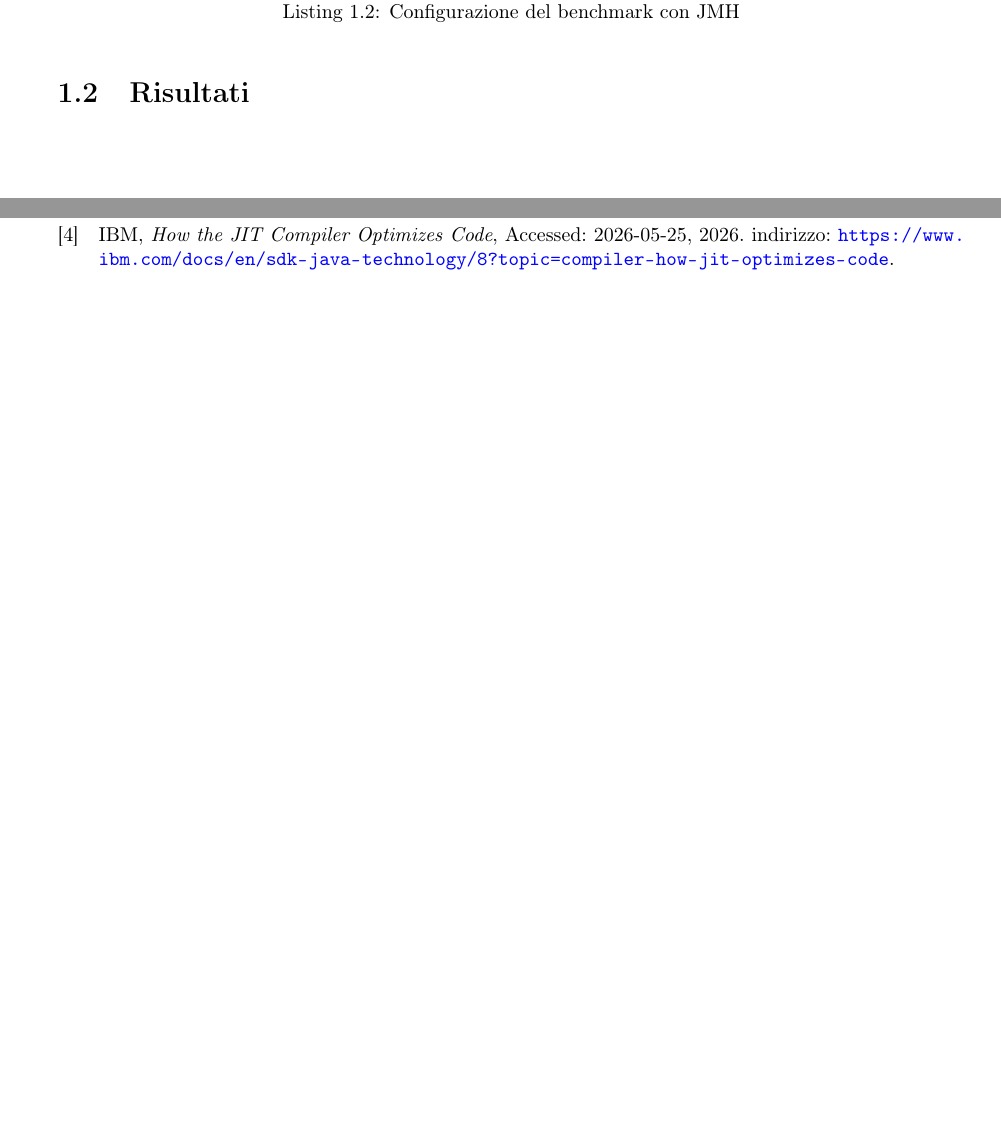
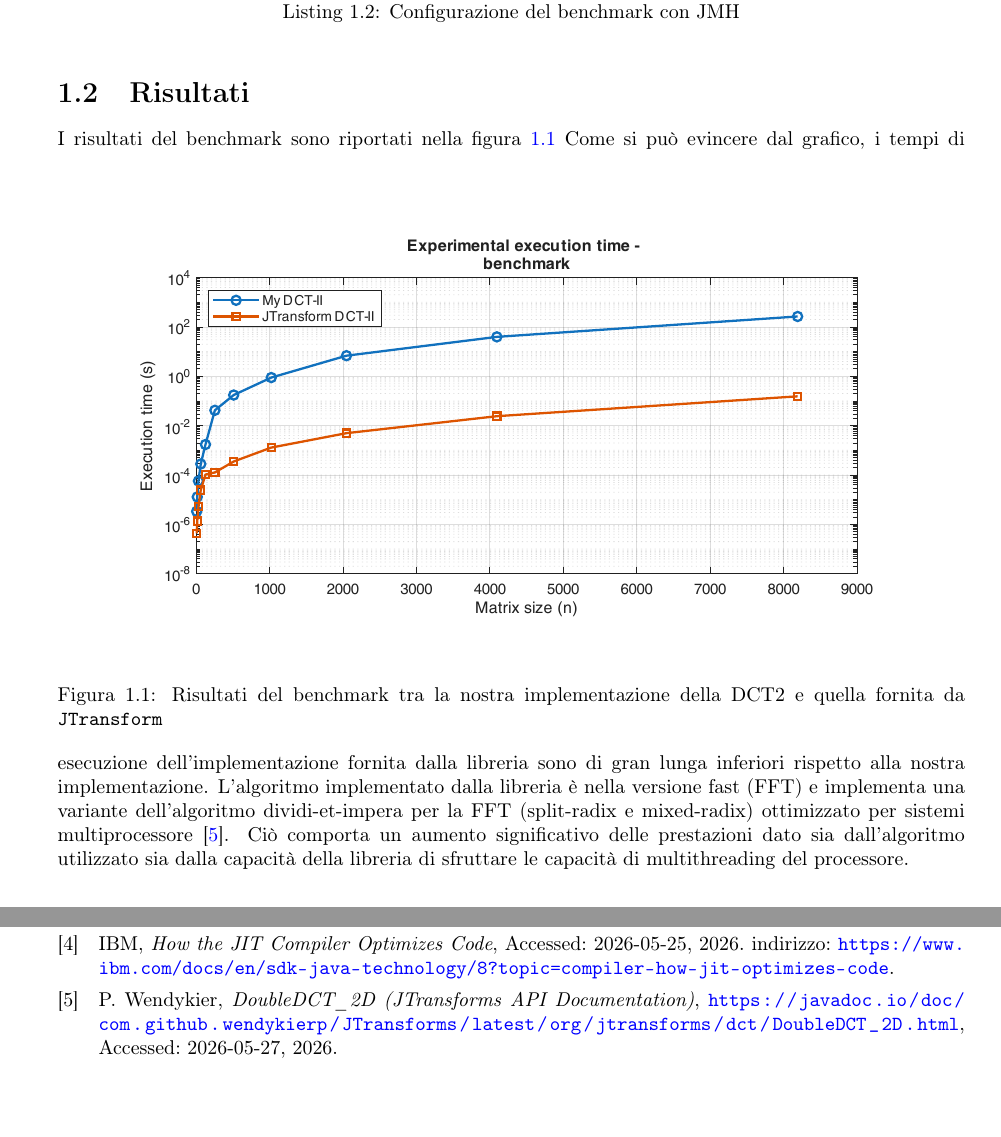
Before and after one commit to CerviniMatteo/Progetto-2---Compressione-di-immagini-tramite-la-DCT, a LaTeX thesis (report/main.tex, which reads report/bibliography.bib, report/sections/Prima parte.tex): two parts of pages 4 and 10 of 10, joined at a grey line, cut so that both start at the same text. Compiled offline with pdfLaTeX.

Commit message:
Presumably finished the first part

```diff
--- a/report/bibliography.bib
+++ b/report/bibliography.bib
@@ -29,3 +29,11 @@
   url          = {https://github.com/openjdk/jmh},
   note         = {Accessed: 2026-05-25}
 }
+
+@misc{jtransforms_dct2d,
+  author       = {Piotr Wendykier},
+  title        = {DoubleDCT\_2D (JTransforms API Documentation)},
+  year         = {2026},
+  howpublished = {\url{https://javadoc.io/doc/com.github.wendykierp/JTransforms/latest/org/jtransforms/dct/DoubleDCT_2D.html}},
+  note         = {Accessed: 2026-05-27}
+}
--- a/report/main.tex
+++ b/report/main.tex
@@ -14,6 +14,7 @@
     colorlinks=true,
     linkcolor=blue,
     filecolor=magenta,
+    citecolor = blue,
     urlcolor=blue,
     pdftitle={Overleaf Example},
     pdfpagemode=FullScreen,
--- a/report/sections/Prima parte.tex
+++ b/report/sections/Prima parte.tex
@@ -32,3 +32,18 @@ Il codice di configurazione del benchmark è riportato nel listing \ref{ls:bench
 	label=ls:benchmark
 ]{../code/src/main/java/com/example/assignment/benchmark/JmhBenchmarkExecutor.java}
 \section{Risultati}
+I risultati del benchmark sono riportati nella figura \ref{fig:DCT2_benchamrk_results}
+\begin{figure}[hbt]
+    \centering
+    \includegraphics[
+        width = \textwidth,
+        trim= 0cm 9.5cm 0cm 9cm
+        ]{../plots/results/figure_01_semilogy_benchmark.pdf}
+    \caption{Risultati del benchmark tra la nostra implementazione della DCT2 e quella fornita da \texttt{JTransform}}
+    \label{fig:DCT2_benchamrk_results}
+\end{figure}
+Come si può evincere dal grafico, i tempi di esecuzione dell'implementazione fornita dalla libreria sono di gran lunga inferiori
+rispetto alla nostra implementazione. L'algoritmo implementato dalla libreria è nella versione fast (FFT) e implementa una variante
+dell'algoritmo dividi-et-impera per la FFT (split-radix e mixed-radix) ottimizzato per sistemi multiprocessore \cite{jtransforms_dct2d}.
+Ciò comporta un aumento significativo delle prestazioni dato sia dall'algoritmo utilizzato sia dalla capacità della libreria di sfruttare
+le capacità di multithreading del processore.
```
Also changed, not shown: plots/results/figure_01_semilogy_benchmark.pdf (added), report/main.pdf, report/sections/Prima parte.tex (2 more changed lines).
